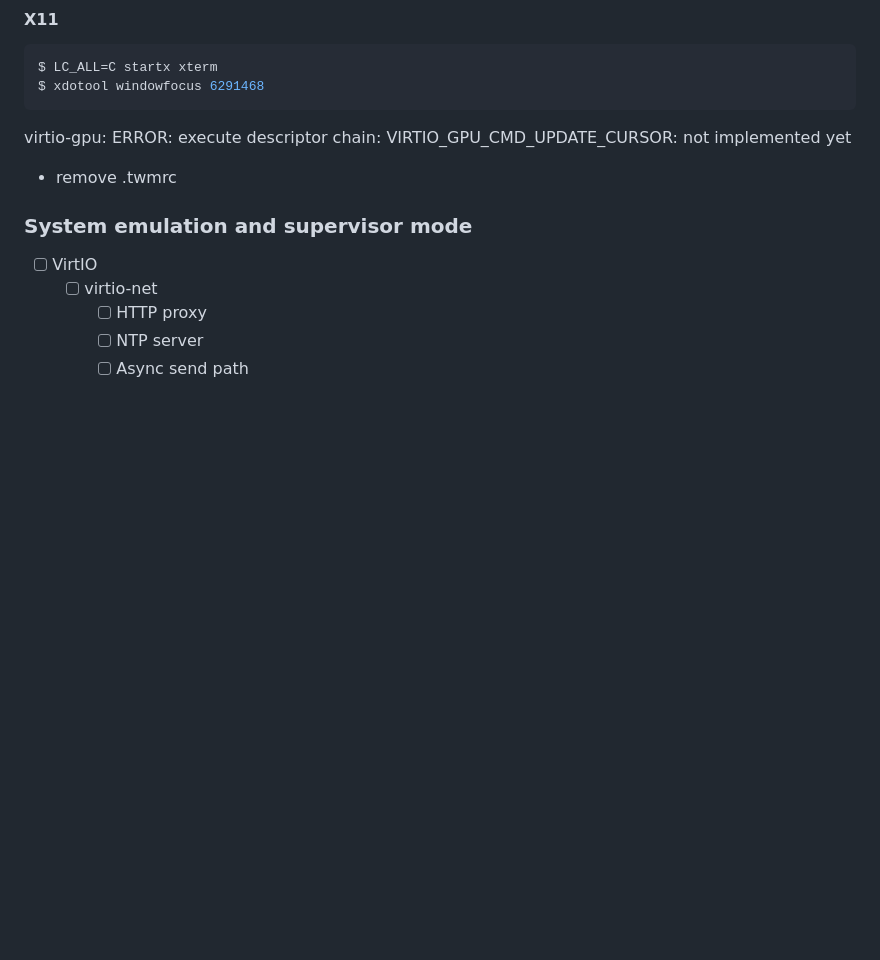
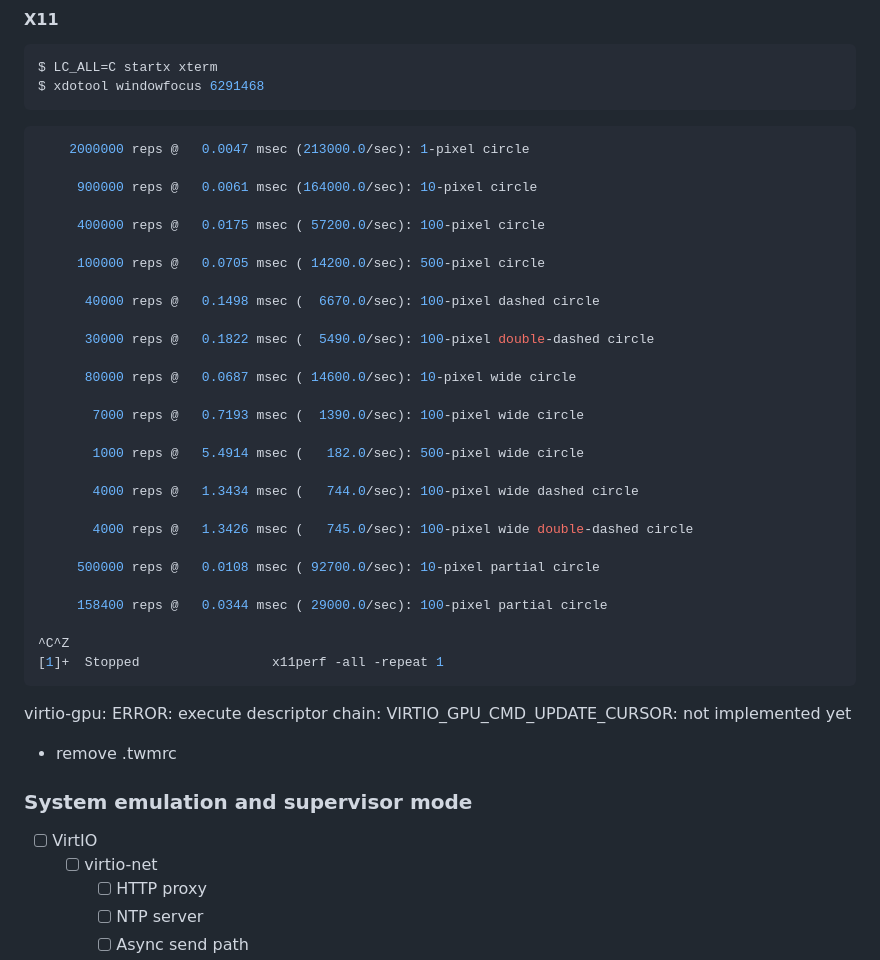
Before and after one commit to markkurossi/riscv, a Markdown page: README.md, the part around the change. Drawn GitHub-style; blank space fills up the shorter version.

Commit message:
Added x11perf statistics.

````diff
--- a/README.md
+++ b/README.md
@@ -67,6 +67,37 @@ operating systems, and the RISC-V privileged architecture.
 ``` shell
 $ LC_ALL=C startx xterm
 $ xdotool windowfocus 6291468
+```
+
+``` shell
+    2000000 reps @   0.0047 msec (213000.0/sec): 1-pixel circle
+
+     900000 reps @   0.0061 msec (164000.0/sec): 10-pixel circle
+
+     400000 reps @   0.0175 msec ( 57200.0/sec): 100-pixel circle
+
+     100000 reps @   0.0705 msec ( 14200.0/sec): 500-pixel circle
+
+      40000 reps @   0.1498 msec (  6670.0/sec): 100-pixel dashed circle
+
+      30000 reps @   0.1822 msec (  5490.0/sec): 100-pixel double-dashed circle
+
+      80000 reps @   0.0687 msec ( 14600.0/sec): 10-pixel wide circle
+
+       7000 reps @   0.7193 msec (  1390.0/sec): 100-pixel wide circle
+
+       1000 reps @   5.4914 msec (   182.0/sec): 500-pixel wide circle
+
+       4000 reps @   1.3434 msec (   744.0/sec): 100-pixel wide dashed circle
+
+       4000 reps @   1.3426 msec (   745.0/sec): 100-pixel wide double-dashed circle
+
+     500000 reps @   0.0108 msec ( 92700.0/sec): 10-pixel partial circle
+
+     158400 reps @   0.0344 msec ( 29000.0/sec): 100-pixel partial circle
+
+^C^Z
+[1]+  Stopped                 x11perf -all -repeat 1
 ```
 
 virtio-gpu: ERROR: execute descriptor chain: VIRTIO_GPU_CMD_UPDATE_CURSOR: not implemented yet
````
